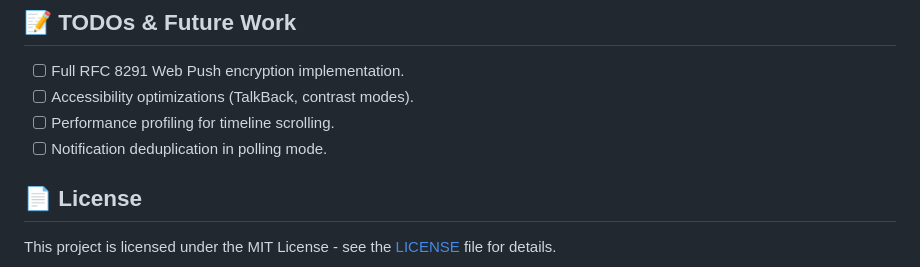
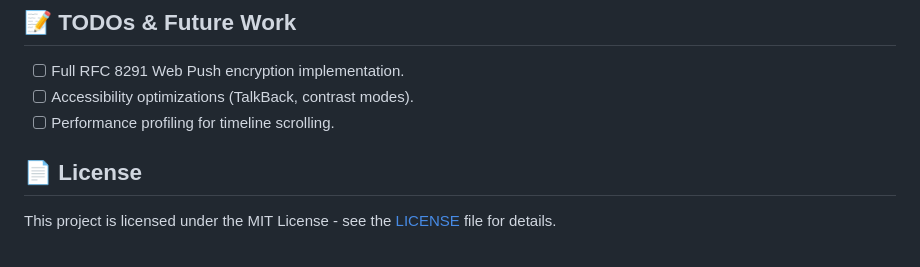
Before and after one commit to pfitzer/Tootsie, a Markdown page: README.md, the part around the change. GitHub-like rendering.

Commit message:
updated readm

```diff
--- a/README.md
+++ b/README.md
@@ -102,7 +102,6 @@ When contributing to Tootsie, please adhere to these architectural guardrails:
 - [ ] Full RFC 8291 Web Push encryption implementation.
 - [ ] Accessibility optimizations (TalkBack, contrast modes).
 - [ ] Performance profiling for timeline scrolling.
-- [ ] Notification deduplication in polling mode.
 
 ## 📄 License
 
```
